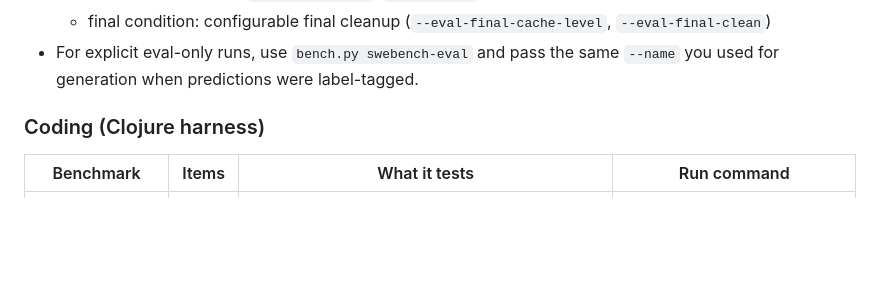
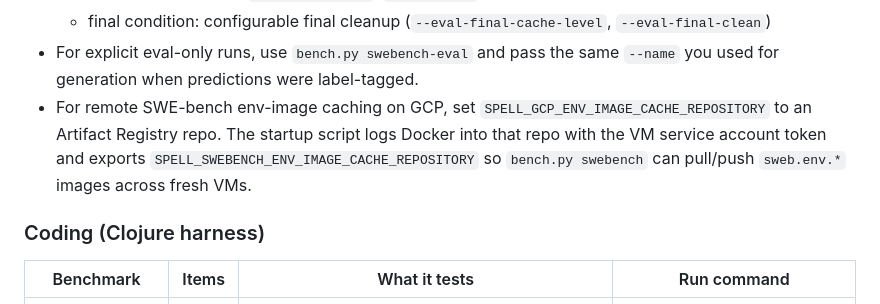
Before and after one commit to lukejoconnor/spell-benchmarking, a Markdown page: AGENTS.md, the part around the change. Drawn GitHub-style; blank space fills up the shorter version.

```diff
--- a/AGENTS.md
+++ b/AGENTS.md
@@ -75,6 +75,7 @@ SWE-bench harness defaults and workflow:
   - non-final conditions: `cache_level=env`, `clean=false`
   - final condition: configurable final cleanup (`--eval-final-cache-level`, `--eval-final-clean`)
 - For explicit eval-only runs, use `bench.py swebench-eval` and pass the same `--name` you used for generation when predictions were label-tagged.
+- For remote SWE-bench env-image caching on GCP, set `SPELL_GCP_ENV_IMAGE_CACHE_REPOSITORY` to an Artifact Registry repo. The startup script logs Docker into that repo with the VM service account token and exports `SPELL_SWEBENCH_ENV_IMAGE_CACHE_REPOSITORY` so `bench.py swebench` can pull/push `sweb.env.*` images across fresh VMs.
 
 ### Coding (Clojure harness)
 
```
Also changed, not shown: README.md (+1 -0 lines).
